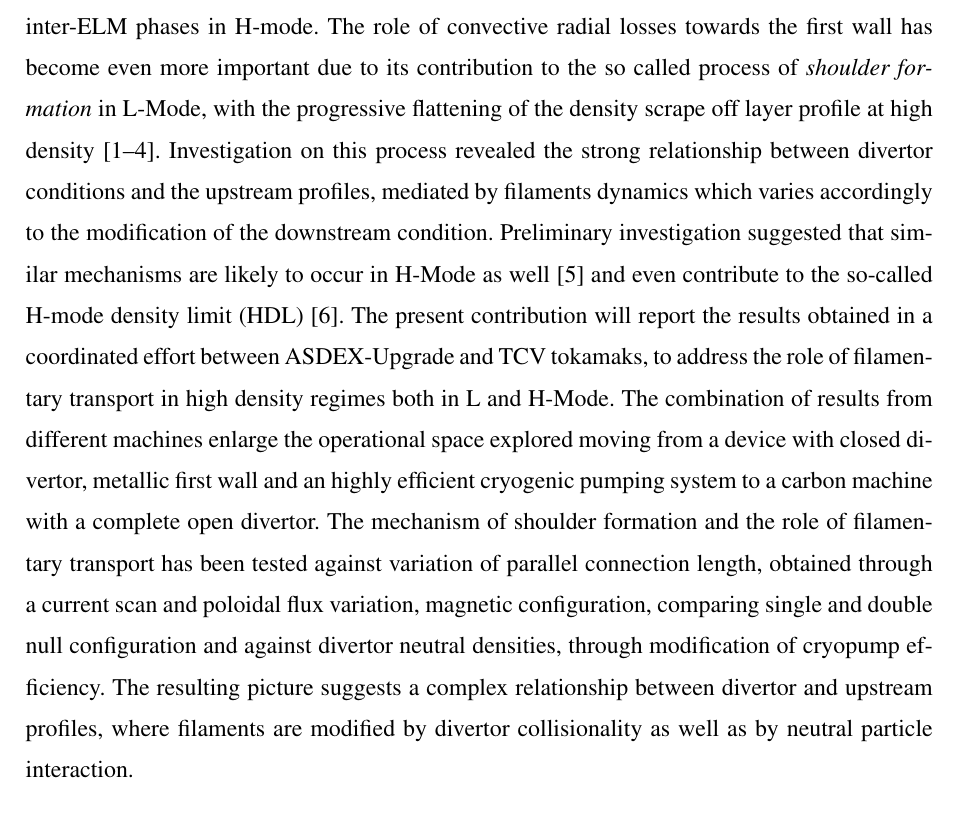
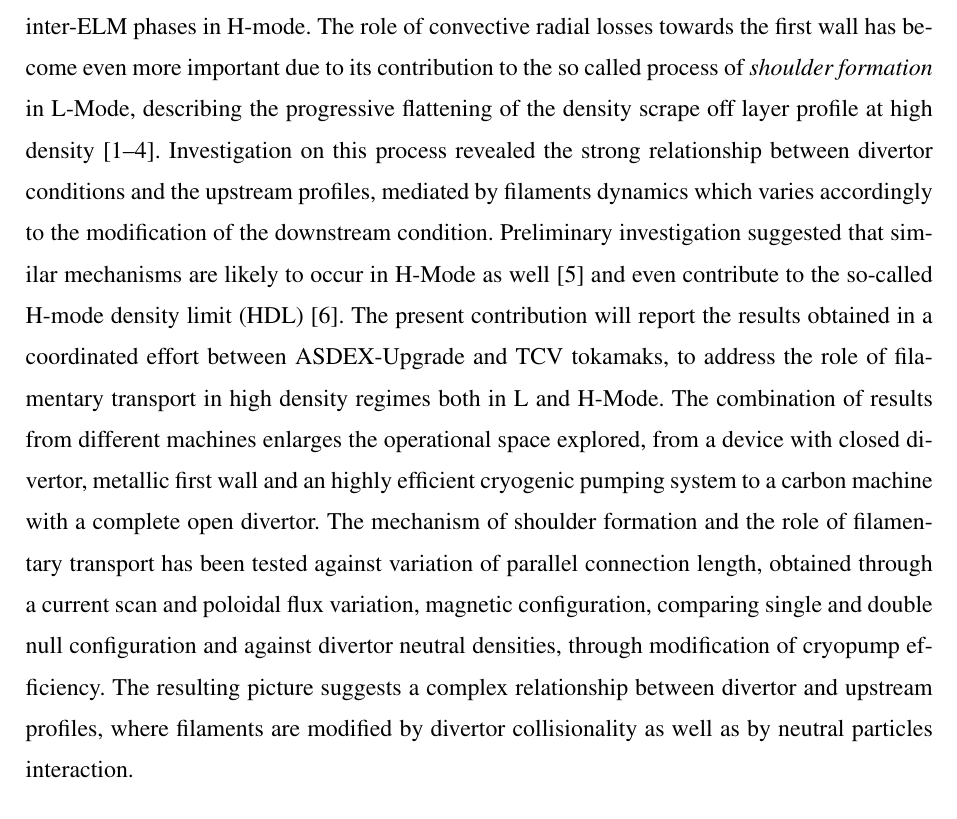
Before and after one commit to nicolavianello/eps2018, a LaTeX document (latex/abstract_vianello_eps2018.tex): part of the page, cut so that both start at the same text. The pictures show the PDF file latex/abstract_vianello_eps2018.pdf that the author committed with the source.

Commit message:
Update to abstract
Abstract sent for comments

```diff
--- a/latex/abstract_vianello_eps2018.tex
+++ b/latex/abstract_vianello_eps2018.tex
@@ -30,7 +30,7 @@ The role of convective radial losses towards the first
 wall has become even more important due to its
 contribution
 to the so called process of \emph{shoulder formation} in
-L-Mode, with the progressive flattening of the density
+L-Mode, describing the progressive flattening of the density
 scrape off layer profile at high density
 \cite{LaBombard:2001ks,Carralero:2015gu,Militello:2016hk,Vianello:2017ku}.
 Investigation on this process revealed the strong
@@ -44,8 +44,8 @@ The present contribution will report the results obtained in a
 coordinated effort between ASDEX-Upgrade and TCV tokamaks, to address
 the role of filamentary transport in high density regimes both in L
 and H-Mode. The combination
-of results from different machines enlarge the operational
-space explored moving from a device with closed divertor,  metallic
+of results from different machines enlarges the operational
+space explored, from a device with closed divertor, metallic
 first wall and an highly efficient cryogenic pumping system to a carbon
 machine with a complete open divertor.
 The mechanism of shoulder formation and the role of filamentary
@@ -55,12 +55,11 @@ magnetic configuration, comparing single and double null configuration
 and against divertor neutral densities, through modification of
 cryopump efficiency. The resulting picture suggests a complex
 relationship between divertor and upstream profiles, where filaments
-are modified by divertor collisionality as well as by neutral particle
+are modified by divertor collisionality as well as by neutral particles
 interaction.
 
 \begingroup
 \setstretch{0.9}
 \printbibliography
 \endgroup
-
 \end{document}
```
Also changed, not shown: latex/abstract_vianello_eps2018.pdf.
